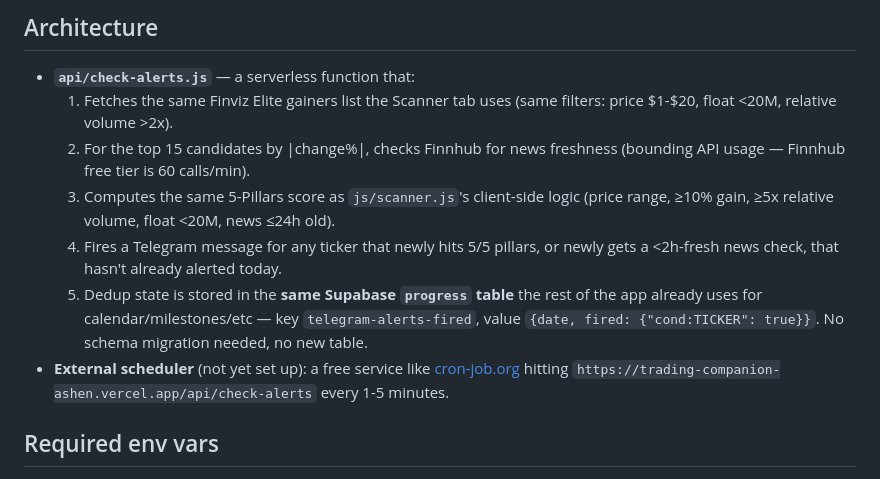
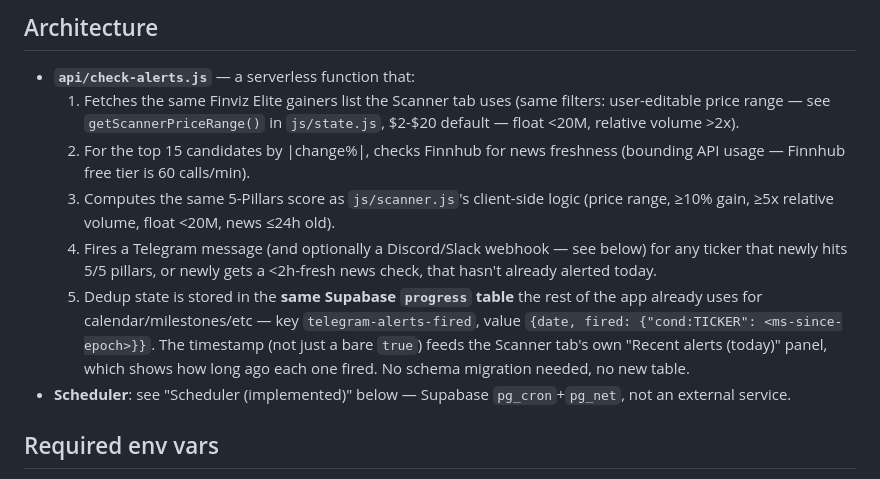
Before and after one commit to toporek44/trading-companion, a Markdown page: docs/telegram-alerts-plan.md, the part around the change. Rendered like a GitHub page.

Commit message:
Sync telegram-alerts-plan.md with today's changes (docs-only)
Three staleness issues found while working in this area: (1) the
dedup value type was documented as a bare `true`, now a timestamp
after this loop's "Recent alerts" panel work, (2) the price range was
documented as a fixed "$1-$20" when it's been user-editable/dynamic
since earlier this session, (3) an old Architecture bullet still said
"External scheduler (not yet set up): a free service like
cron-job.org" — factually wrong now that Supabase pg_cron has been
live and verified all session, and contradicted the doc's own later
"Scheduler (implemented)" section.

Co-Authored-By: Claude Sonnet 5 <noreply@anthropic.com>
Claude-Session: https://claude.ai/code/session_01UB1mwx3VM9wT6yxJ1t3YXM

```diff
--- a/docs/telegram-alerts-plan.md
+++ b/docs/telegram-alerts-plan.md
@@ -56,23 +56,24 @@ working end to end).
 
 - **`api/check-alerts.js`** — a serverless function that:
   1. Fetches the same Finviz Elite gainers list the Scanner tab uses
-     (same filters: price $1-$20, float <20M, relative volume >2x).
+     (same filters: user-editable price range — see `getScannerPriceRange()`
+     in `js/state.js`, $2-$20 default — float <20M, relative volume >2x).
   2. For the top 15 candidates by |change%|, checks Finnhub for news
      freshness (bounding API usage — Finnhub free tier is 60 calls/min).
   3. Computes the same 5-Pillars score as `js/scanner.js`'s client-side
      logic (price range, ≥10% gain, ≥5x relative volume, float <20M, news
      ≤24h old).
-  4. Fires a Telegram message for any ticker that newly hits 5/5 pillars,
-     or newly gets a <2h-fresh news check, that hasn't already alerted
-     today.
+  4. Fires a Telegram message (and optionally a Discord/Slack webhook —
+     see below) for any ticker that newly hits 5/5 pillars, or newly gets
+     a <2h-fresh news check, that hasn't already alerted today.
   5. Dedup state is stored in the **same Supabase `progress` table** the
      rest of the app already uses for calendar/milestones/etc — key
-     `telegram-alerts-fired`, value `{date, fired: {"cond:TICKER": true}}`.
-     No schema migration needed, no new table.
-- **External scheduler** (not yet set up): a free service like
-  [cron-job.org](https://cron-job.org) hitting
-  `https://trading-companion-ashen.vercel.app/api/check-alerts` every
-  1-5 minutes.
+     `telegram-alerts-fired`, value `{date, fired: {"cond:TICKER": <ms-since-epoch>}}`.
+     The timestamp (not just a bare `true`) feeds the Scanner tab's own
+     "Recent alerts (today)" panel, which shows how long ago each one
+     fired. No schema migration needed, no new table.
+- **Scheduler**: see "Scheduler (implemented)" below — Supabase
+  `pg_cron`+`pg_net`, not an external service.
 
 ## Required env vars
 
```
